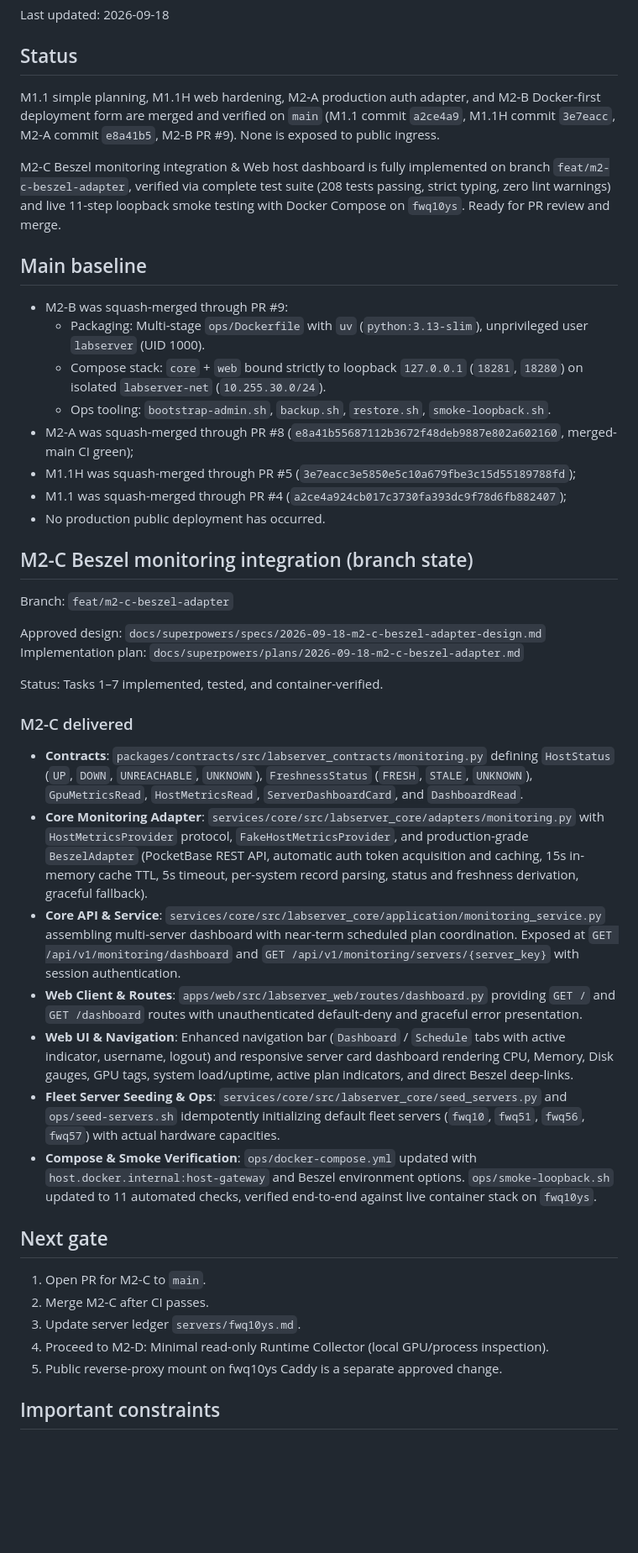
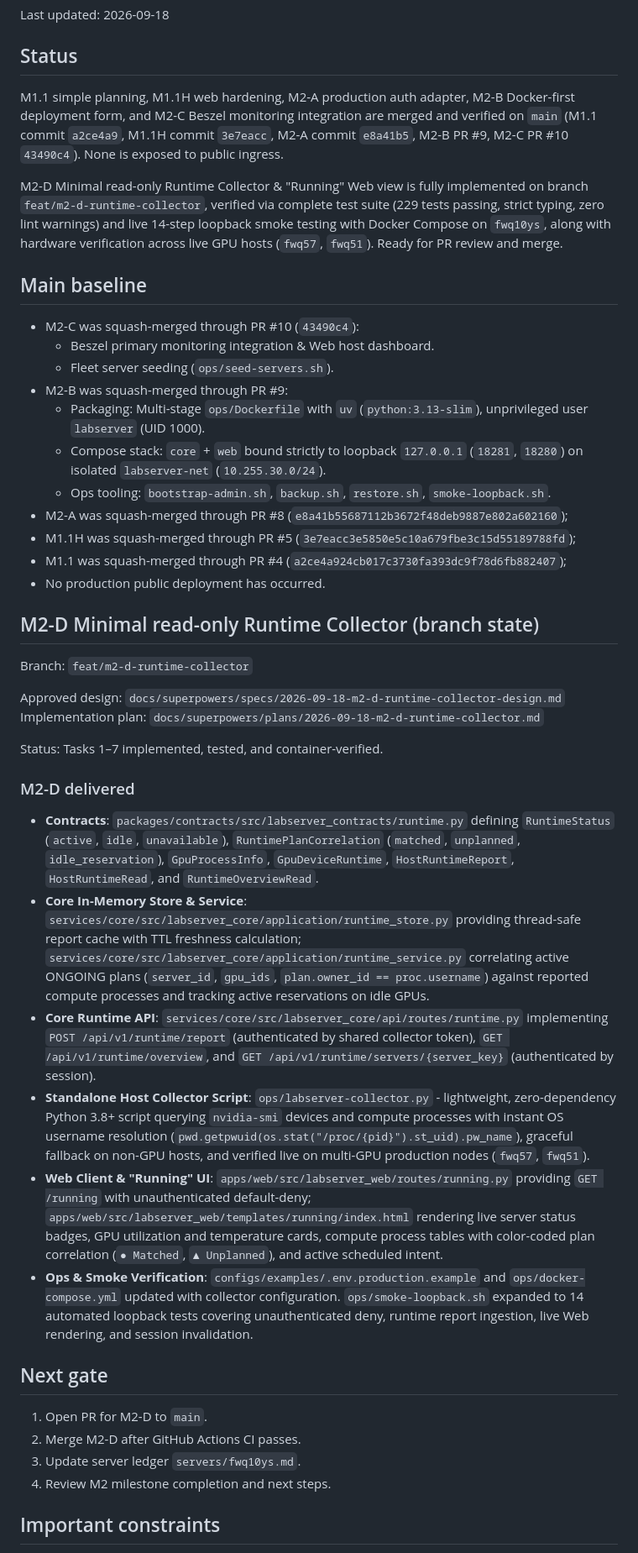
Before and after one commit to mumu-140/LabServer, a Markdown page: docs/CURRENT_STATE.md, the part around the change. Shown at 84% size. Drawn GitHub-style; blank space fills up the shorter version.

Commit message:
docs: update CURRENT_STATE.md for M2-D completion

```diff
--- a/docs/CURRENT_STATE.md
+++ b/docs/CURRENT_STATE.md
@@ -4,47 +4,48 @@ Last updated: 2026-09-18
 
 ## Status
 
-M1.1 simple planning, M1.1H web hardening, M2-A production auth adapter, and M2-B Docker-first deployment form are merged and verified on `main` (M1.1 commit `a2ce4a9`, M1.1H commit `3e7eacc`, M2-A commit `e8a41b5`, M2-B PR #9). None is exposed to public ingress.
+M1.1 simple planning, M1.1H web hardening, M2-A production auth adapter, M2-B Docker-first deployment form, and M2-C Beszel monitoring integration are merged and verified on `main` (M1.1 commit `a2ce4a9`, M1.1H commit `3e7eacc`, M2-A commit `e8a41b5`, M2-B PR #9, M2-C PR #10 `43490c4`). None is exposed to public ingress.
 
-M2-C Beszel monitoring integration & Web host dashboard is fully implemented on branch `feat/m2-c-beszel-adapter`, verified via complete test suite (208 tests passing, strict typing, zero lint warnings) and live 11-step loopback smoke testing with Docker Compose on `fwq10ys`. Ready for PR review and merge.
+M2-D Minimal read-only Runtime Collector & "Running" Web view is fully implemented on branch `feat/m2-d-runtime-collector`, verified via complete test suite (229 tests passing, strict typing, zero lint warnings) and live 14-step loopback smoke testing with Docker Compose on `fwq10ys`, along with hardware verification across live GPU hosts (`fwq57`, `fwq51`). Ready for PR review and merge.
 
 ## Main baseline
 
+- M2-C was squash-merged through PR #10 (`43490c4`):
+  - Beszel primary monitoring integration & Web host dashboard.
+  - Fleet server seeding (`ops/seed-servers.sh`).
 - M2-B was squash-merged through PR #9:
   - Packaging: Multi-stage `ops/Dockerfile` with `uv` (`python:3.13-slim`), unprivileged user `labserver` (UID 1000).
   - Compose stack: `core` + `web` bound strictly to loopback `127.0.0.1` (`18281`, `18280`) on isolated `labserver-net` (`10.255.30.0/24`).
   - Ops tooling: `bootstrap-admin.sh`, `backup.sh`, `restore.sh`, `smoke-loopback.sh`.
-- M2-A was squash-merged through PR #8 (`e8a41b55687112b3672f48deb9887e802a602160`, merged-main CI green);
+- M2-A was squash-merged through PR #8 (`e8a41b55687112b3672f48deb9887e802a602160`);
 - M1.1H was squash-merged through PR #5 (`3e7eacc3e5850e5c10a679fbe3c15d55189788fd`);
 - M1.1 was squash-merged through PR #4 (`a2ce4a924cb017c3730fa393dc9f78d6fb882407`);
 - No production public deployment has occurred.
 
-## M2-C Beszel monitoring integration (branch state)
+## M2-D Minimal read-only Runtime Collector (branch state)
 
-Branch: `feat/m2-c-beszel-adapter`
+Branch: `feat/m2-d-runtime-collector`
 
-Approved design: `docs/superpowers/specs/2026-09-18-m2-c-beszel-adapter-design.md`
-Implementation plan: `docs/superpowers/plans/2026-09-18-m2-c-beszel-adapter.md`
+Approved design: `docs/superpowers/specs/2026-09-18-m2-d-runtime-collector-design.md`
+Implementation plan: `docs/superpowers/plans/2026-09-18-m2-d-runtime-collector.md`
 
 Status: Tasks 1–7 implemented, tested, and container-verified.
 
-### M2-C delivered
+### M2-D delivered
 
-- **Contracts**: `packages/contracts/src/labserver_contracts/monitoring.py` defining `HostStatus` (`UP`, `DOWN`, `UNREACHABLE`, `UNKNOWN`), `FreshnessStatus` (`FRESH`, `STALE`, `UNKNOWN`), `GpuMetricsRead`, `HostMetricsRead`, `ServerDashboardCard`, and `DashboardRead`.
-- **Core Monitoring Adapter**: `services/core/src/labserver_core/adapters/monitoring.py` with `HostMetricsProvider` protocol, `FakeHostMetricsProvider`, and production-grade `BeszelAdapter` (PocketBase REST API, automatic auth token acquisition and caching, 15s in-memory cache TTL, 5s timeout, per-system record parsing, status and freshness derivation, graceful fallback).
-- **Core API & Service**: `services/core/src/labserver_core/application/monitoring_service.py` assembling multi-server dashboard with near-term scheduled plan coordination. Exposed at `GET /api/v1/monitoring/dashboard` and `GET /api/v1/monitoring/servers/{server_key}` with session authentication.
-- **Web Client & Routes**: `apps/web/src/labserver_web/routes/dashboard.py` providing `GET /` and `GET /dashboard` routes with unauthenticated default-deny and graceful error presentation.
-- **Web UI & Navigation**: Enhanced navigation bar (`Dashboard` / `Schedule` tabs with active indicator, username, logout) and responsive server card dashboard rendering CPU, Memory, Disk gauges, GPU tags, system load/uptime, active plan indicators, and direct Beszel deep-links.
-- **Fleet Server Seeding & Ops**: `services/core/src/labserver_core/seed_servers.py` and `ops/seed-servers.sh` idempotently initializing default fleet servers (`fwq10`, `fwq51`, `fwq56`, `fwq57`) with actual hardware capacities.
-- **Compose & Smoke Verification**: `ops/docker-compose.yml` updated with `host.docker.internal:host-gateway` and Beszel environment options. `ops/smoke-loopback.sh` updated to 11 automated checks, verified end-to-end against live container stack on `fwq10ys`.
+- **Contracts**: `packages/contracts/src/labserver_contracts/runtime.py` defining `RuntimeStatus` (`active`, `idle`, `unavailable`), `RuntimePlanCorrelation` (`matched`, `unplanned`, `idle_reservation`), `GpuProcessInfo`, `GpuDeviceRuntime`, `HostRuntimeReport`, `HostRuntimeRead`, and `RuntimeOverviewRead`.
+- **Core In-Memory Store & Service**: `services/core/src/labserver_core/application/runtime_store.py` providing thread-safe report cache with TTL freshness calculation; `services/core/src/labserver_core/application/runtime_service.py` correlating active ONGOING plans (`server_id`, `gpu_ids`, `plan.owner_id == proc.username`) against reported compute processes and tracking active reservations on idle GPUs.
+- **Core Runtime API**: `services/core/src/labserver_core/api/routes/runtime.py` implementing `POST /api/v1/runtime/report` (authenticated by shared collector token), `GET /api/v1/runtime/overview`, and `GET /api/v1/runtime/servers/{server_key}` (authenticated by session).
+- **Standalone Host Collector Script**: `ops/labserver-collector.py` - lightweight, zero-dependency Python 3.8+ script querying `nvidia-smi` devices and compute processes with instant OS username resolution (`pwd.getpwuid(os.stat("/proc/{pid}").st_uid).pw_name`), graceful fallback on non-GPU hosts, and verified live on multi-GPU production nodes (`fwq57`, `fwq51`).
+- **Web Client & "Running" UI**: `apps/web/src/labserver_web/routes/running.py` providing `GET /running` with unauthenticated default-deny; `apps/web/src/labserver_web/templates/running/index.html` rendering live server status badges, GPU utilization and temperature cards, compute process tables with color-coded plan correlation (`● Matched`, `▲ Unplanned`), and active scheduled intent.
+- **Ops & Smoke Verification**: `configs/examples/.env.production.example` and `ops/docker-compose.yml` updated with collector configuration. `ops/smoke-loopback.sh` expanded to 14 automated loopback tests covering unauthenticated deny, runtime report ingestion, live Web rendering, and session invalidation.
 
 ## Next gate
 
-1. Open PR for M2-C to `main`.
-2. Merge M2-C after CI passes.
+1. Open PR for M2-D to `main`.
+2. Merge M2-D after GitHub Actions CI passes.
 3. Update server ledger `servers/fwq10ys.md`.
-4. Proceed to M2-D: Minimal read-only Runtime Collector (local GPU/process inspection).
-5. Public reverse-proxy mount on fwq10ys Caddy is a separate approved change.
+4. Review M2 milestone completion and next steps.
 
 ## Important constraints
 
```
